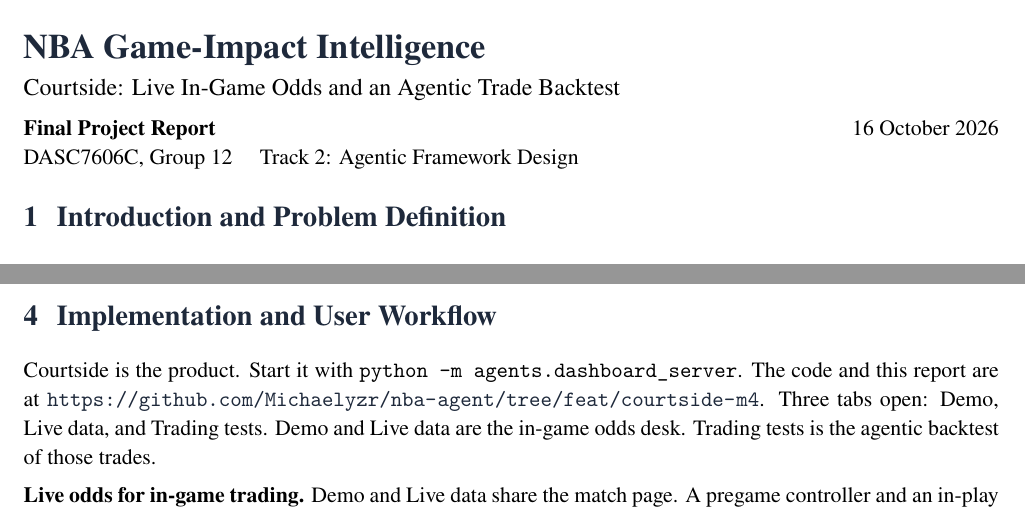
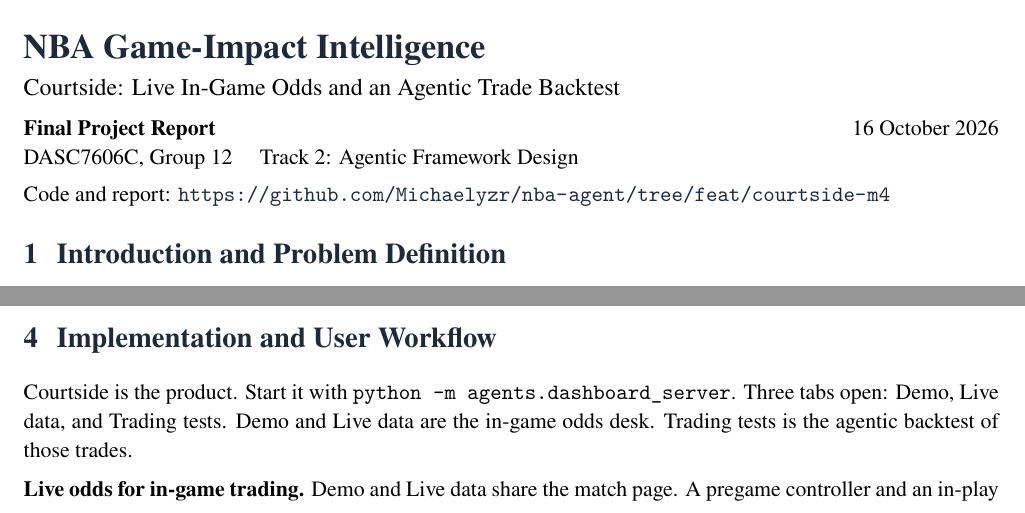
Before and after one commit to Michaelyzr/nba-agent, a LaTeX document (report/nba_agent_final_report.tex): two parts of pages 1 and 5 of 10, joined at a grey line, cut so that both start at the same text. Compiled offline with XeLaTeX.

Commit message:
Put the Courtside repository URL on the report title page so readers see the code before the body.
Co-authored-by: Cursor <cursoragent@cursor.com>

```diff
--- a/report/nba_agent_final_report.tex
+++ b/report/nba_agent_final_report.tex
@@ -40,7 +40,8 @@
 {\LARGE\bfseries\color{navy} NBA Game-Impact Intelligence}\\[4pt]
 {\large Courtside: Live In-Game Odds and an Agentic Trade Backtest}\\[6pt]
 \textbf{Final Project Report}\hfill 16 October 2026\\
-DASC7606C, Group 12 \quad Track 2: Agentic Framework Design
+DASC7606C, Group 12 \quad Track 2: Agentic Framework Design\\[4pt]
+Code and report: \url{https://github.com/Michaelyzr/nba-agent/tree/feat/courtside-m4}
 
 \section{Introduction and Problem Definition}
 \subsection{Background}
@@ -316,8 +317,6 @@
 \label{sec:implementation}
 Courtside is the product. Start it with
 \texttt{python -m agents.dashboard\_server}.
-The code and this report are at
-\url{https://github.com/Michaelyzr/nba-agent/tree/feat/courtside-m4}.
 Three tabs open: Demo, Live data, and Trading tests. Demo and Live data are
 the in-game odds desk. Trading tests is the agentic backtest of those trades.
 
```
Also changed, not shown: report/nba_agent_final_report.pdf.
